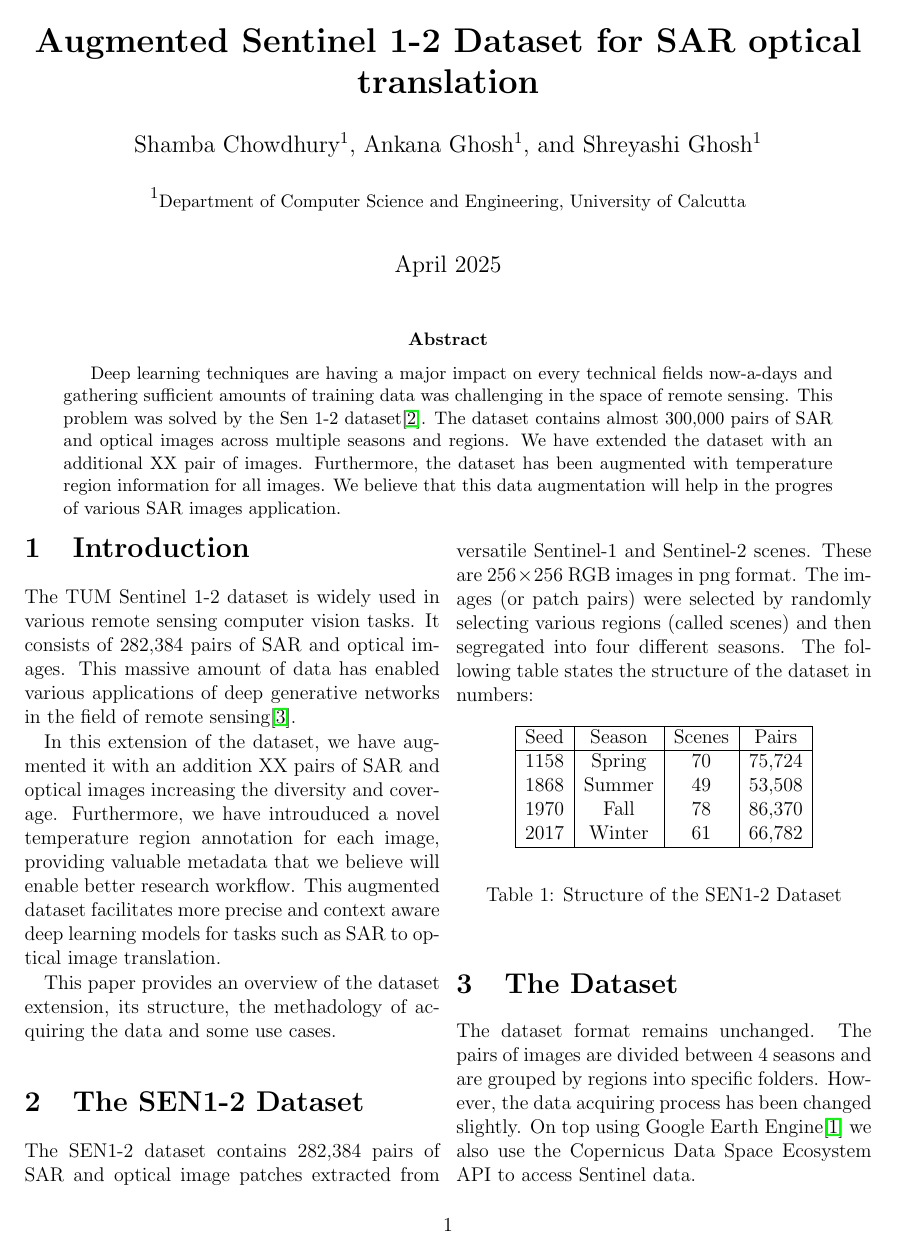
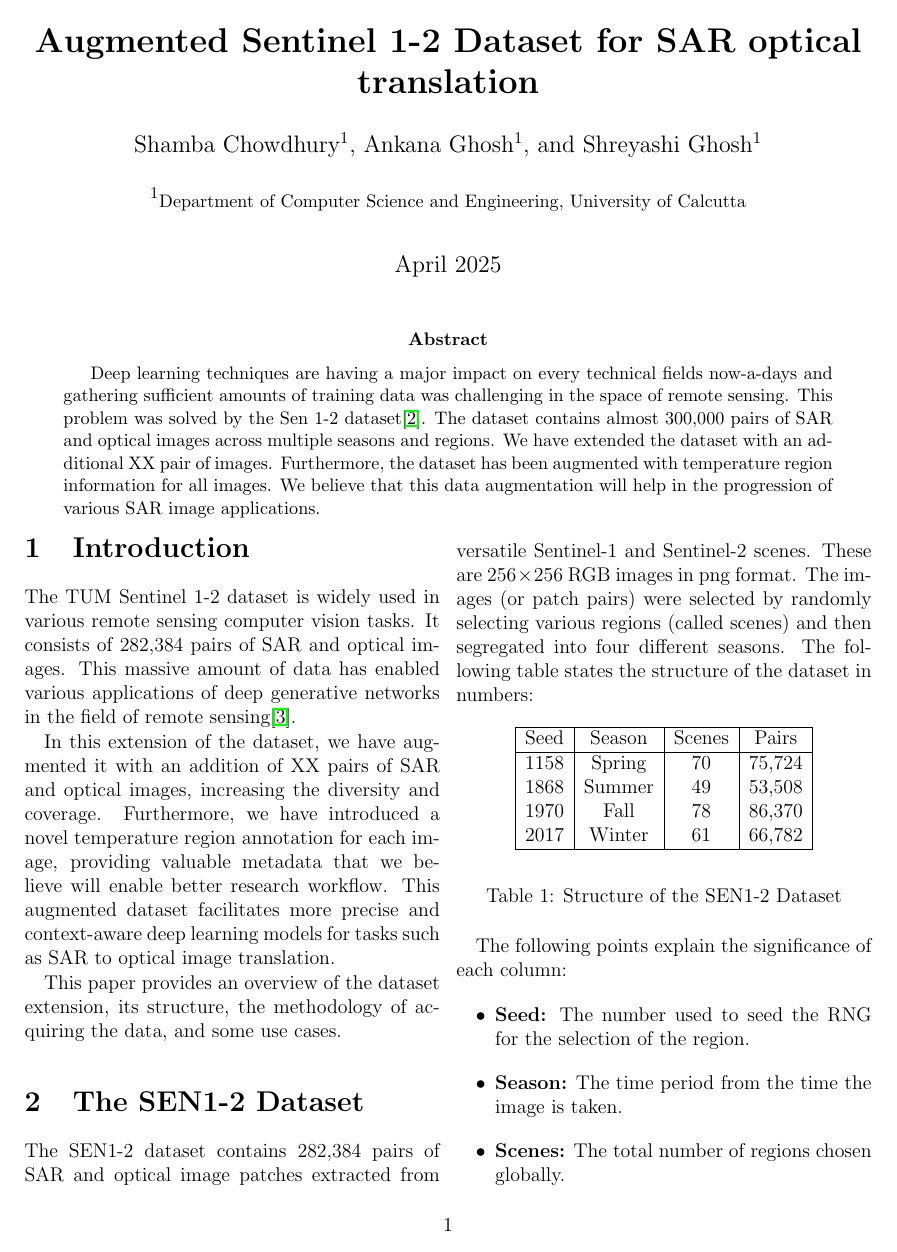
Before and after one commit to ShambaC/Augmented-SEN-1-2, a LaTeX paper (Dataset Tools/Dataset Documentation/main.tex, which reads Dataset Tools/Dataset Documentation/chapters/01_introduction.tex, Dataset Tools/Dataset Documentation/chapters/02_tumdataset.tex): page 1 of 2. Compiled offline with pdfLaTeX.

Commit message:
Complete tum dataset info and minor grammar fix

```diff
--- a/Dataset Tools/Dataset Documentation/chapters/01_introduction.tex
+++ b/Dataset Tools/Dataset Documentation/chapters/01_introduction.tex
@@ -1,5 +1,5 @@
 The TUM Sentinel 1-2 dataset is widely used in various remote sensing computer vision tasks. It consists of 282,384 pairs of SAR and optical images. This massive amount of data has enabled various applications of deep generative networks in the field of remote sensing\cite{Zhang2023}.
 
-In this extension of the dataset, we have augmented it with an addition XX pairs of SAR and optical images increasing the diversity and coverage. Furthermore, we have introuduced a novel temperature region annotation for each image, providing valuable metadata that we believe will enable better research workflow. This augmented dataset facilitates more precise and context aware deep learning models for tasks such as SAR to optical image translation.
+In this extension of the dataset, we have augmented it with an addition of XX pairs of SAR and optical images, increasing the diversity and coverage. Furthermore, we have introduced a novel temperature region annotation for each image, providing valuable metadata that we believe will enable better research workflow. This augmented dataset facilitates more precise and context-aware deep learning models for tasks such as SAR to optical image translation.
 
-This paper provides an overview of the dataset extension, its structure, the methadology of acquiring the data and some use cases.
+This paper provides an overview of the dataset extension, its structure, the methodology of acquiring the data, and some use cases.
--- a/Dataset Tools/Dataset Documentation/chapters/02_tumdataset.tex
+++ b/Dataset Tools/Dataset Documentation/chapters/02_tumdataset.tex
@@ -16,3 +16,11 @@ The SEN1-2 dataset contains 282,384 pairs of SAR and optical image patches extra
     \caption{Structure of the SEN1-2 Dataset}
     \label{table:senStruct}
 \end{table}
+
+The following points explain the significance of each column:
+\begin{itemize}
+    \item \textbf{Seed:} The number used to seed the RNG for the selection of the region.
+    \item \textbf{Season:} The time period from the time the image is taken.
+    \item \textbf{Scenes:} The total number of regions chosen globally.
+    \item \textbf{Pairs:} The total number of patch-pairs or pairs of images from all the regions for that particular season.
+\end{itemize}
--- a/Dataset Tools/Dataset Documentation/main.tex
+++ b/Dataset Tools/Dataset Documentation/main.tex
@@ -24,7 +24,7 @@
         \maketitle
 
         \begin{abstract}
-            Deep learning techniques are having a major impact on every technical fields now-a-days and gathering sufficient amounts of training data was challenging in the space of remote sensing. This problem was solved by the Sen 1-2 dataset\cite{tumsen12}. The dataset contains almost 300,000 pairs of SAR and optical images across multiple seasons and regions. We have extended the dataset with an additional XX pair of images. Furthermore, the dataset has been augmented with temperature region information for all images. We believe that this data augmentation will help in the progres of various SAR images application.
+            Deep learning techniques are having a major impact on every technical fields now-a-days and gathering sufficient amounts of training data was challenging in the space of remote sensing. This problem was solved by the Sen 1-2 dataset\cite{tumsen12}. The dataset contains almost 300,000 pairs of SAR and optical images across multiple seasons and regions. We have extended the dataset with an additional XX pair of images. Furthermore, the dataset has been augmented with temperature region information for all images. We believe that this data augmentation will help in the progression of various SAR image applications.
         \end{abstract}
     \end{@twocolumnfalse}
 ]
```
Also changed, not shown: Dataset Tools/Dataset Documentation/chapters/03_dataset.tex (+3 -3 lines).
